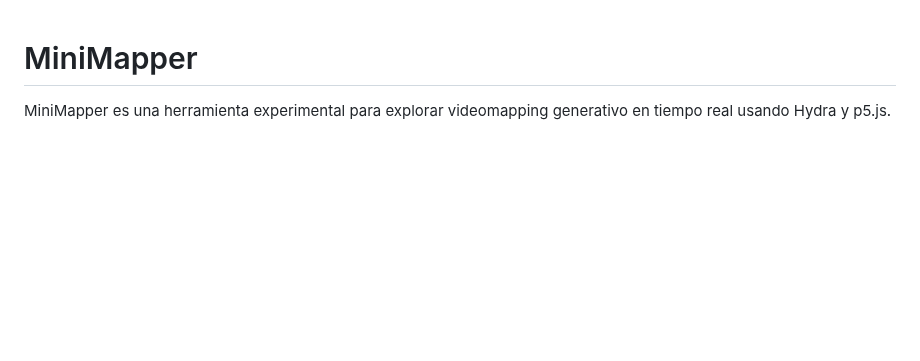
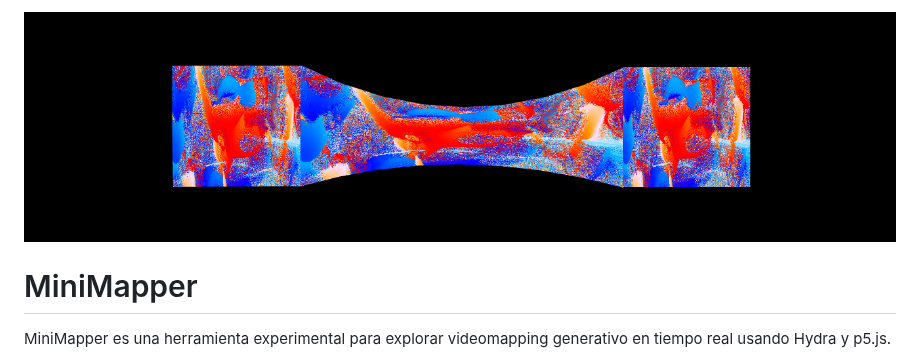
Before and after one commit to EmilioOcelotl/minimapper, a Markdown page: README.md, the part around the change. Rendered like a GitHub page; pictures changed too: assets/img/minimapperBanner.png (added); blank space fills up the shorter version.

Commit message:
agregar banner

```diff
--- a/README.md
+++ b/README.md
@@ -1,3 +1,5 @@
+![Minimapper](/assets/img/minimapperBanner.png)
+
 # MiniMapper
 
 MiniMapper es una herramienta experimental para explorar videomapping generativo en tiempo real usando Hydra y p5.js.
```
Also changed, not shown: assets/img/minimapperCaptura.png (added).
